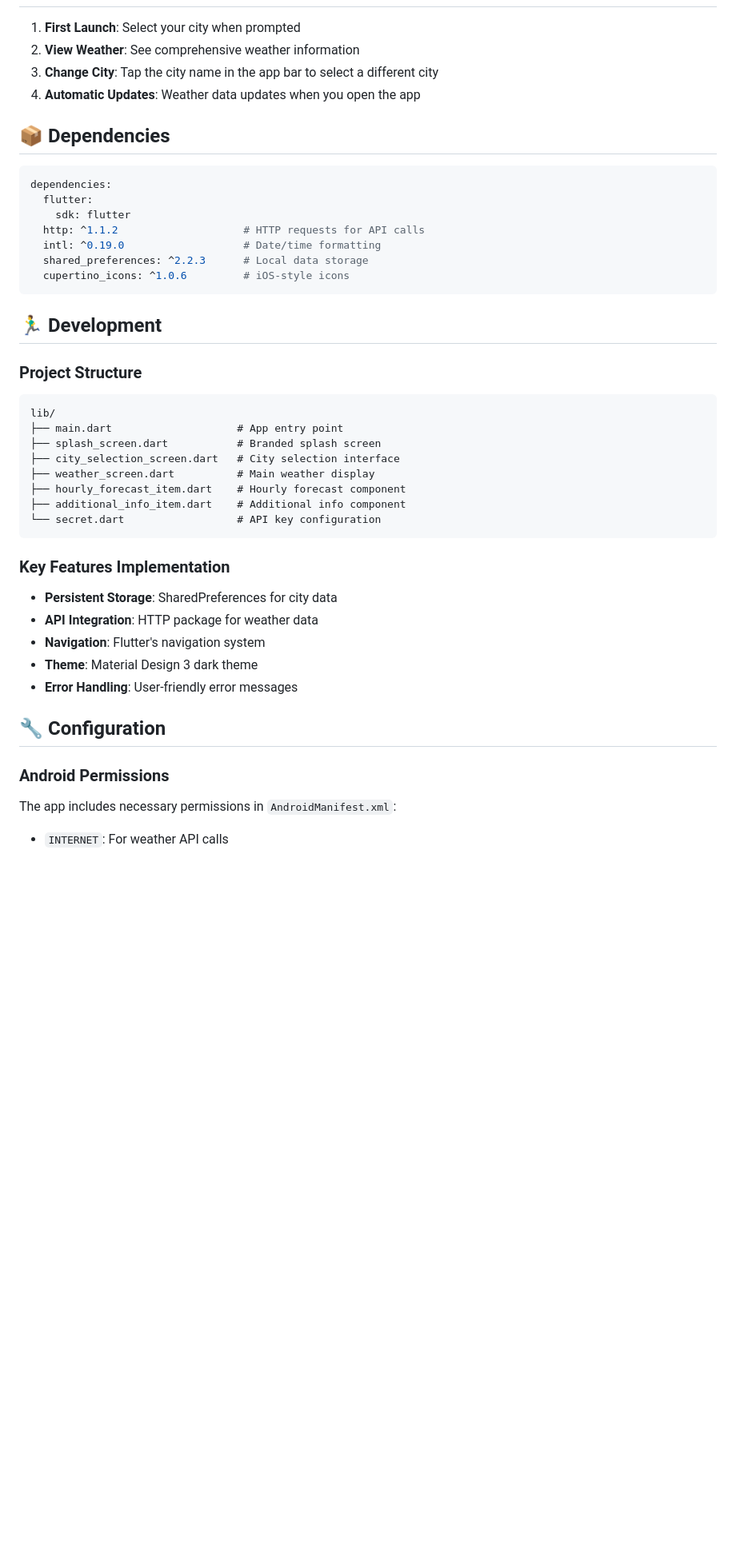
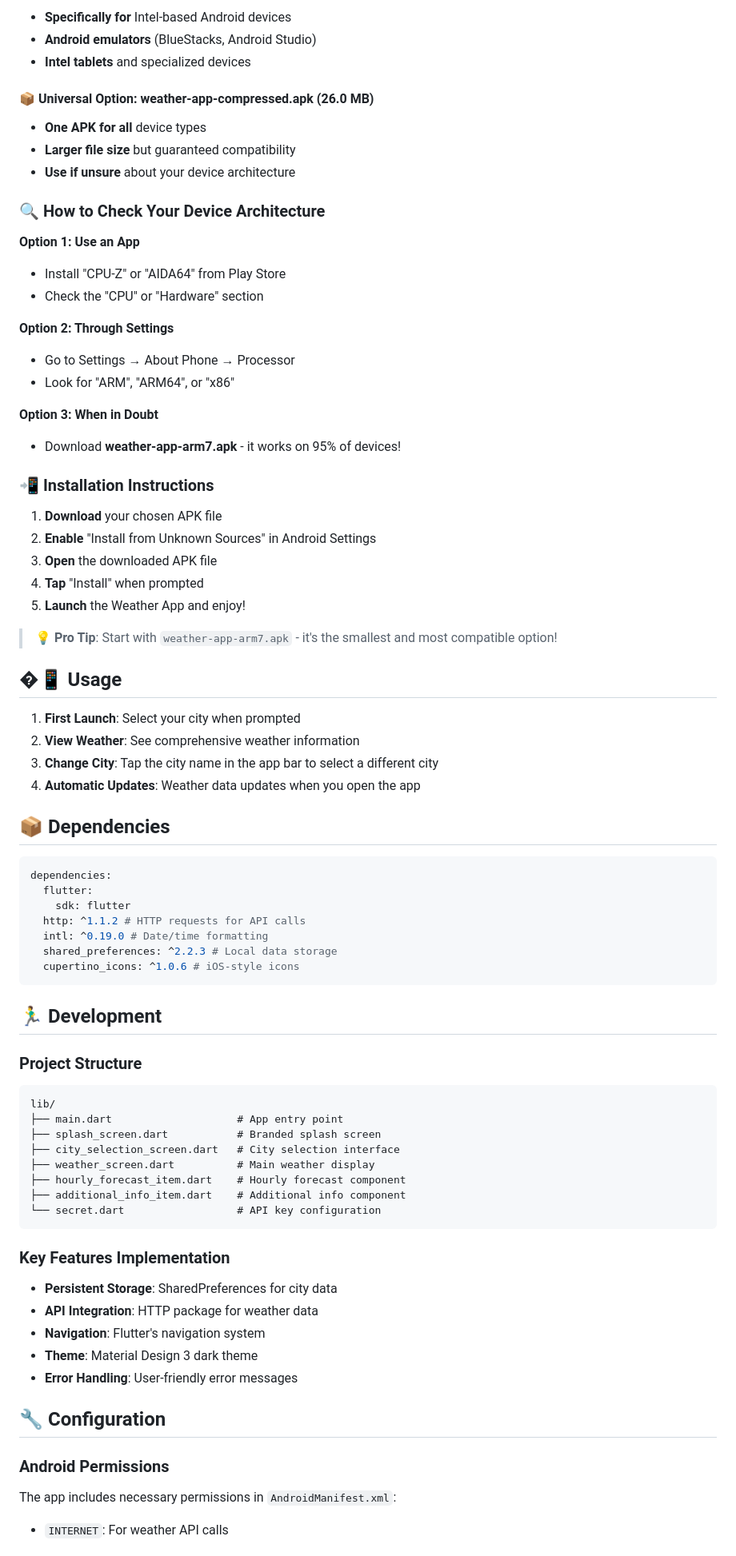
Before and after one commit to kunal7236/Weather-App, a Markdown page: README.md, the part around one of its changes. Shown at 80% size. Rendered like a GitHub page; blank space fills up the shorter version.

Commit message:
updated readme for apk infos

````diff
--- a/README.md
+++ b/README.md
@@ -111,3 +156,40 @@ flutter build appbundle --release
+- **Specifically for** Intel-based Android devices
+- **Android emulators** (BlueStacks, Android Studio)
+- **Intel tablets** and specialized devices
+
+#### 📦 **Universal Option: weather-app-compressed.apk (26.0 MB)**
+
+- **One APK for all** device types
+- **Larger file size** but guaranteed compatibility
+- **Use if unsure** about your device architecture
+
+### 🔍 How to Check Your Device Architecture
+
+**Option 1: Use an App**
+
+- Install "CPU-Z" or "AIDA64" from Play Store
+- Check the "CPU" or "Hardware" section
+
+**Option 2: Through Settings**
+
+- Go to Settings → About Phone → Processor
+- Look for "ARM", "ARM64", or "x86"
+
+**Option 3: When in Doubt**
+
+- Download **weather-app-arm7.apk** - it works on 95% of devices!
+
+### 📲 Installation Instructions
+
+1. **Download** your chosen APK file
+2. **Enable** "Install from Unknown Sources" in Android Settings
+3. **Open** the downloaded APK file
+4. **Tap** "Install" when prompted
+5. **Launch** the Weather App and enjoy!
+
+> 💡 **Pro Tip**: Start with `weather-app-arm7.apk` - it's the smallest and most compatible option!
+
+## �📱 Usage
 
 1. **First Launch**: Select your city when prompted
 2. **View Weather**: See comprehensive weather information
@@ -120,15 +202,16 @@ flutter build appbundle --release
 dependencies:
   flutter:
     sdk: flutter
-  http: ^1.1.2                    # HTTP requests for API calls
-  intl: ^0.19.0                   # Date/time formatting
-  shared_preferences: ^2.2.3      # Local data storage
-  cupertino_icons: ^1.0.6         # iOS-style icons
+  http: ^1.1.2 # HTTP requests for API calls
+  intl: ^0.19.0 # Date/time formatting
+  shared_preferences: ^2.2.3 # Local data storage
+  cupertino_icons: ^1.0.6 # iOS-style icons
 ```
 
 ## 🏃‍♂️ Development
 
 ### Project Structure
+
 ```
 lib/
 ├── main.dart                    # App entry point
@@ -141,6 +224,7 @@ lib/
 ```
 
 ### Key Features Implementation
+
 - **Persistent Storage**: SharedPreferences for city data
 - **API Integration**: HTTP package for weather data
 - **Navigation**: Flutter's navigation system
@@ -150,4 +234,5 @@ lib/
 ## 🔧 Configuration
 
 ### Android Permissions
+
 The app includes necessary permissions in `AndroidManifest.xml`:
````
Also changed, not shown: other parts of README.md (+53 -4 lines).
